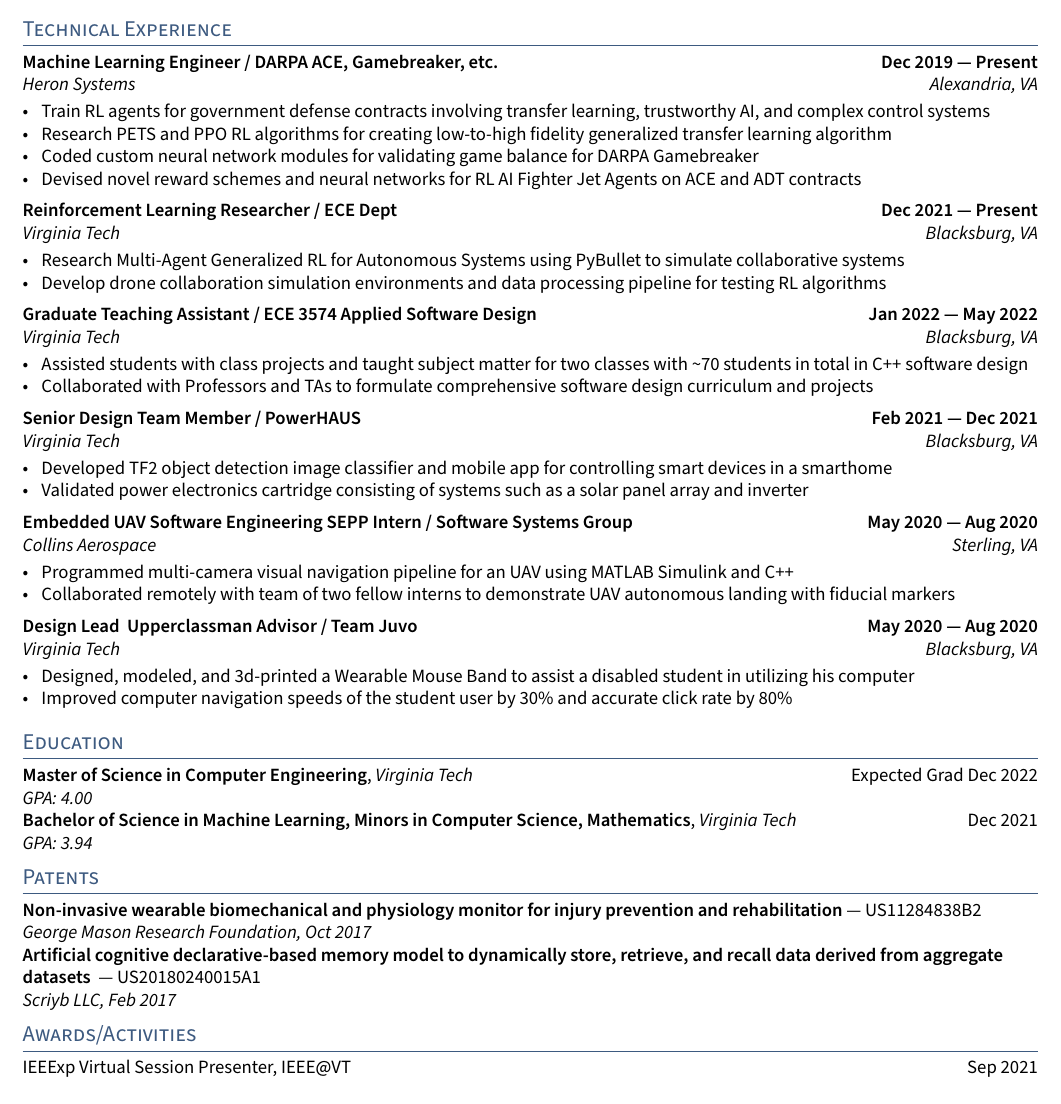
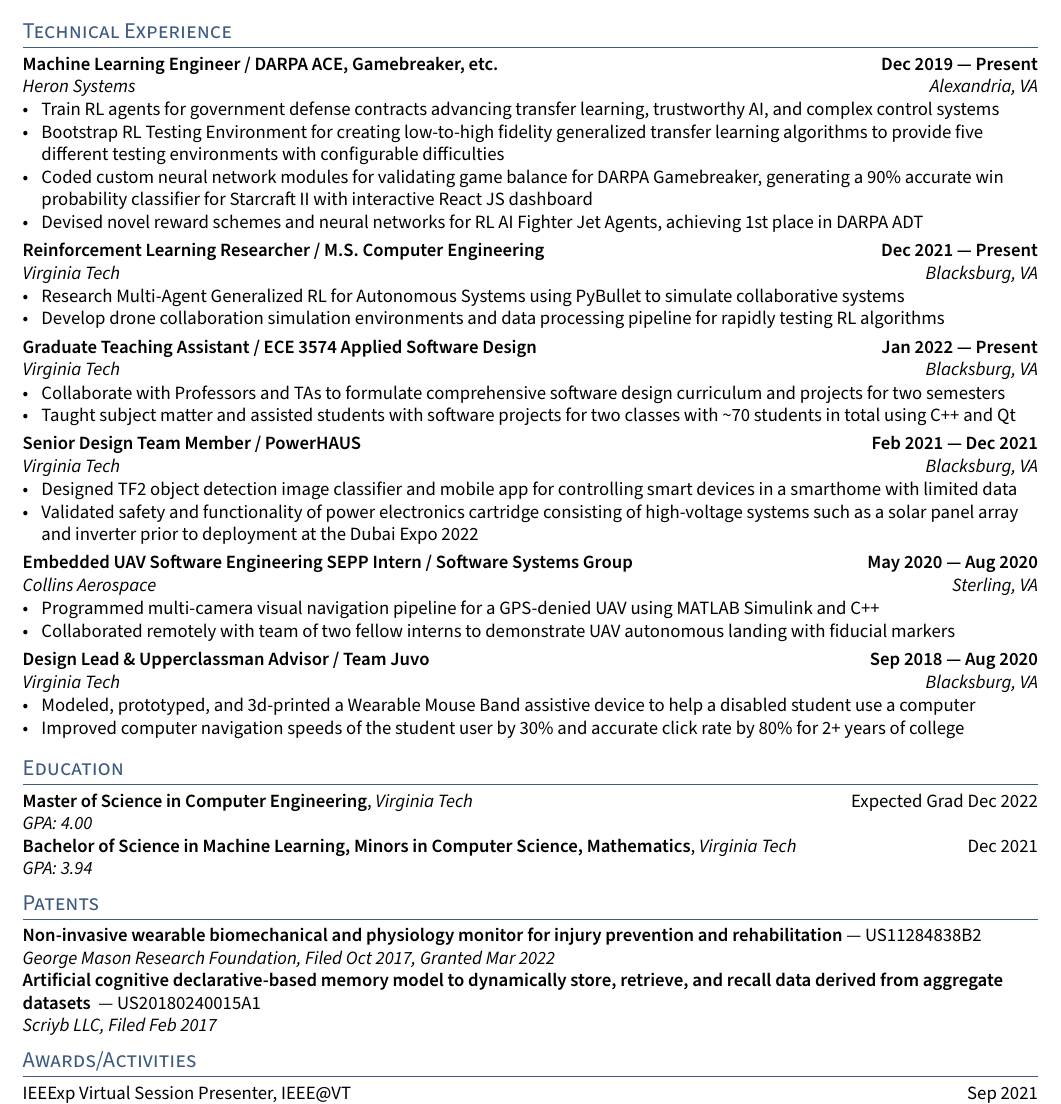
Before and after one commit to trangml/resume, a LaTeX CV (Trang_Matthew_Resume.tex, which reads sections/experience.tex, sections/patents.tex): part of the page, cut so that both start at the same text. Compiled offline with pdfLaTeX.

Commit message:
improved experience section bullet points

```diff
--- a/sections/experience.tex
+++ b/sections/experience.tex
@@ -4,33 +4,37 @@
 \subsection{{Machine Learning Engineer / DARPA ACE, Gamebreaker, etc. \hfill Dec 2019 --- Present}}
 \subtext{Heron Systems \hfill Alexandria, VA}
 \begin{zitemize}
-	\item Train RL agents for government defense contracts involving transfer learning, trustworthy AI, and complex
+	\item Train RL agents for government defense contracts advancing transfer learning, trustworthy AI, and complex
 	control systems
-	\item Research PETS and PPO RL algorithms for creating low-to-high fidelity generalized transfer learning algorithm
-	\item Coded custom neural network modules for validating game balance for DARPA Gamebreaker
-	\item Devised novel reward schemes and neural networks for RL AI Fighter Jet Agents on ACE and ADT contracts
+	\item Bootstrap RL Testing Environment for creating low-to-high fidelity generalized transfer learning algorithms
+	to provide five different testing environments with configurable difficulties
+	\item Coded custom neural network modules for validating game balance for DARPA Gamebreaker, generating a 90\%
+	accurate win probability classifier for Starcraft II with interactive React JS dashboard
+	\item Devised novel reward schemes and neural networks for RL AI Fighter Jet Agents,
+	achieving 1st place in DARPA ADT
 \end{zitemize}
 
 %====================
 % EXPERIENCE B
 %====================
-\subsection{{Reinforcement Learning Researcher / ECE Dept  \hfill Dec 2021 --- Present}}
+\subsection{{Reinforcement Learning Researcher / M.S. Computer Engineering  \hfill Dec 2021 --- Present}}
 \subtext{Virginia Tech \hfill Blacksburg, VA}
 \begin{zitemize}
 	\item Research Multi-Agent Generalized RL for Autonomous Systems using PyBullet to simulate
 	collaborative systems
-	\item Develop drone collaboration simulation environments and data processing pipeline for testing RL algorithms
+	\item Develop drone collaboration simulation environments and data processing pipeline for rapidly testing RL algorithms
 \end{zitemize}
 
 %====================
 % EXPERIENCE B
 %====================
-\subsection{{Graduate Teaching Assistant / ECE 3574 Applied Software Design  \hfill Jan 2022 --- May 2022}}
+\subsection{{Graduate Teaching Assistant / ECE 3574 Applied Software Design  \hfill Jan 2022 --- Present}}
 \subtext{Virginia Tech \hfill Blacksburg, VA}
 \begin{zitemize}
-	\item Assisted students with class projects and taught subject matter for two classes with \textasciitilde 70 students in
-	total in C++ software design
-	\item Collaborated with Professors and TAs to formulate comprehensive software design curriculum and projects
+	\item Collaborate with Professors and TAs to formulate comprehensive software design curriculum and projects for two
+	semesters
+	\item Taught subject matter and assisted students with software projects for two classes with \textasciitilde 70 students in
+	total using C++ and Qt
 \end{zitemize}
 
 %====================
@@ -39,8 +43,10 @@
 \subsection{{Senior Design Team Member / PowerHAUS \hfill Feb 2021 --- Dec 2021}}
 \subtext{Virginia Tech \hfill Blacksburg, VA}
 \begin{zitemize}
-	\item Developed TF2 object detection image classifier and mobile app for controlling smart devices in a smarthome
-	\item Validated power electronics cartridge consisting of systems such as a solar panel array and inverter
+	\item Designed TF2 object detection image classifier and mobile app for controlling smart devices in a smarthome
+	with limited data
+	\item Validated safety and functionality of power electronics cartridge consisting of high-voltage systems such as a solar panel array and inverter prior to
+	deployment at the Dubai Expo 2022
 \end{zitemize}
 
 %====================
@@ -59,7 +65,7 @@
 \subsection{{Embedded UAV Software Engineering SEPP Intern / Software Systems Group  \hfill May 2020 --- Aug 2020}}
 \subtext{Collins Aerospace \hfill Sterling, VA}
 \begin{zitemize}
-	\item Programmed multi-camera visual navigation pipeline for an UAV using MATLAB Simulink and C++
+	\item Programmed multi-camera visual navigation pipeline for a GPS-denied UAV using MATLAB Simulink and C++
 	\item Collaborated remotely with team of two fellow interns to demonstrate UAV autonomous landing with fiducial
 	markers
 \end{zitemize}
@@ -67,11 +73,13 @@
 %====================
 % EXPERIENCE D
 %====================
-\subsection{{Design Lead & Upperclassman Advisor / Team Juvo  \hfill May 2020 --- Aug 2020}}
+\subsection{{Design Lead \& Upperclassman Advisor / Team Juvo  \hfill Sep 2018 --- Aug 2020}}
 \subtext{Virginia Tech \hfill Blacksburg, VA}
 \begin{zitemize}
-	\item Designed, modeled, and 3d-printed a Wearable Mouse Band to assist a disabled student in utilizing his computer
-	\item Improved computer navigation speeds of the student user by 30\% and accurate click rate by 80\%
+	\item Modeled, prototyped, and 3d-printed a Wearable Mouse Band assistive device to help a disabled student use a
+	computer
+	\item Improved computer navigation speeds of the student user by 30\% and accurate click rate by 80\% for 2+ years
+	of college
 \end{zitemize}
 
 %====================
--- a/sections/patents.tex
+++ b/sections/patents.tex
@@ -4,11 +4,11 @@
 
 \textbf{Non-invasive wearable biomechanical and physiology monitor for injury prevention and rehabilitation} --- US11284838B2
 
-\textit{George Mason Research Foundation, Oct 2017} \\
+\textit{George Mason Research Foundation, Filed Oct 2017, Granted Mar 2022} \\
 
 %====================
 % EXPERIENCE B
 %====================
 \textbf{Artificial cognitive declarative-based memory model to dynamically store, retrieve, and recall data derived from aggregate datasets } --- US20180240015A1
 
-\textit{Scriyb LLC, Feb 2017} \\
+\textit{Scriyb LLC, Filed Feb 2017} \\
```
Also changed, not shown: Trang_Matthew_Resume.pdf, Trang_Matthew_Resume.png.
